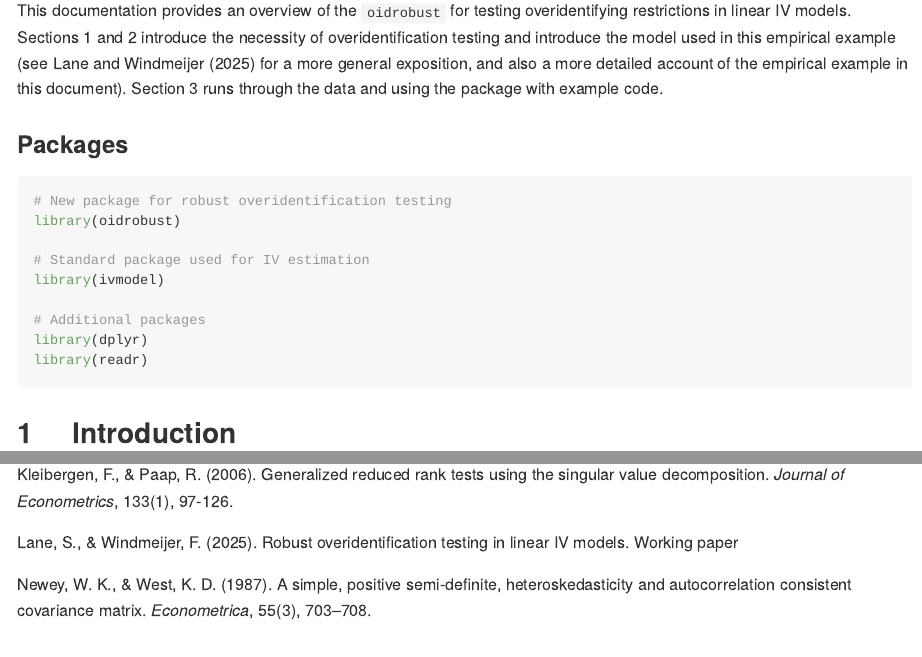
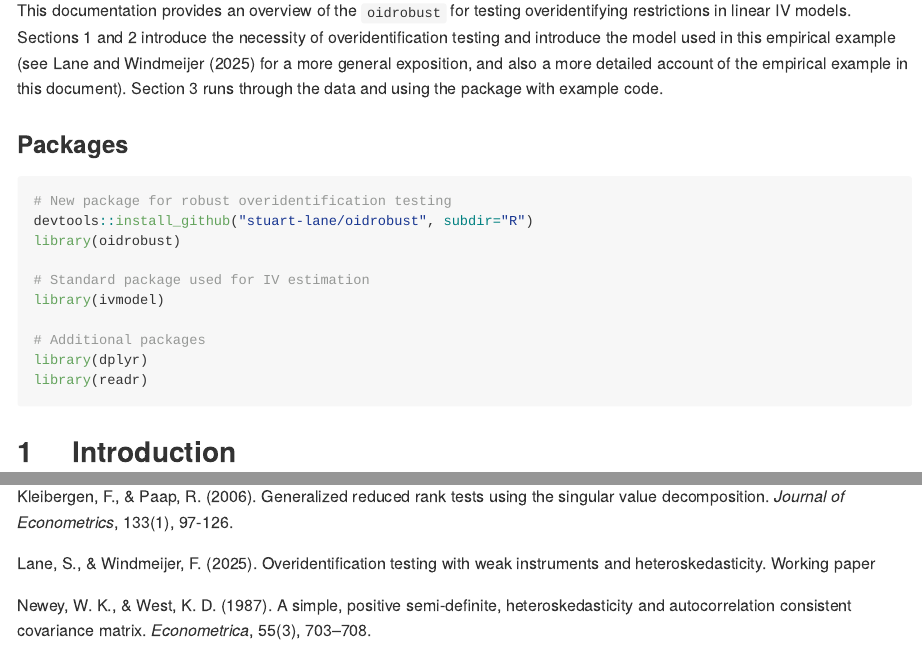
Before and after one commit to stuart-lane/oidrobust, an R Markdown document (R/vignettes/application.Rmd): the page in a window 1100 px wide, from 270 px down, and a second part further down, joined at a grey line. Rendered offline with R 4.5, knitr and Pandoc, with nearby package versions; both versions are drawn in the output format of the newer one; some code elsewhere in the file could not run offline; long lines of code are wrapped.

Commit message:
Updates to R version

````diff
--- a/R/vignettes/application.Rmd
+++ b/R/vignettes/application.Rmd
@@ -2,7 +2,7 @@
 title: "Overidentification testing with weak instruments and heteroskedasticity"
 author: "Stuart Lane"
 date: "`r Sys.Date()`"
-output: html_document
+output: github_document
 ---
 
 ## Overview
@@ -17,6 +17,7 @@ setwd("C:/Users/sl14120/OneDrive - University of Bristol/oidrobust/R/vignettes")
 
 ```{r message=FALSE, warning=FALSE}
 # New package for robust overidentification testing
+devtools::install_github("stuart-lane/oidrobust", subdir="R")
 library(oidrobust)
 
 # Standard package used for IV estimation
@@ -273,7 +274,7 @@ Hansen, L. P. (1982). Large sample properties of generalized method of moments e
 
 Kleibergen, F., & Paap, R. (2006). Generalized reduced rank tests using the singular value decomposition. *Journal of Econometrics*, 133(1), 97-126.
 
-Lane, S., & Windmeijer, F. (2025). Robust overidentification testing in linear IV models. Working paper
+Lane, S., & Windmeijer, F. (2025). Overidentification testing with weak instruments and heteroskedasticity. Working paper
 
 Newey, W. K., & West, K. D. (1987). A simple, positive semi-definite, heteroskedasticity and autocorrelation consistent covariance matrix. *Econometrica*, 55(3), 703–708.
 
````
Also changed, not shown: R/R/score_test.R (+12 -0 lines).
